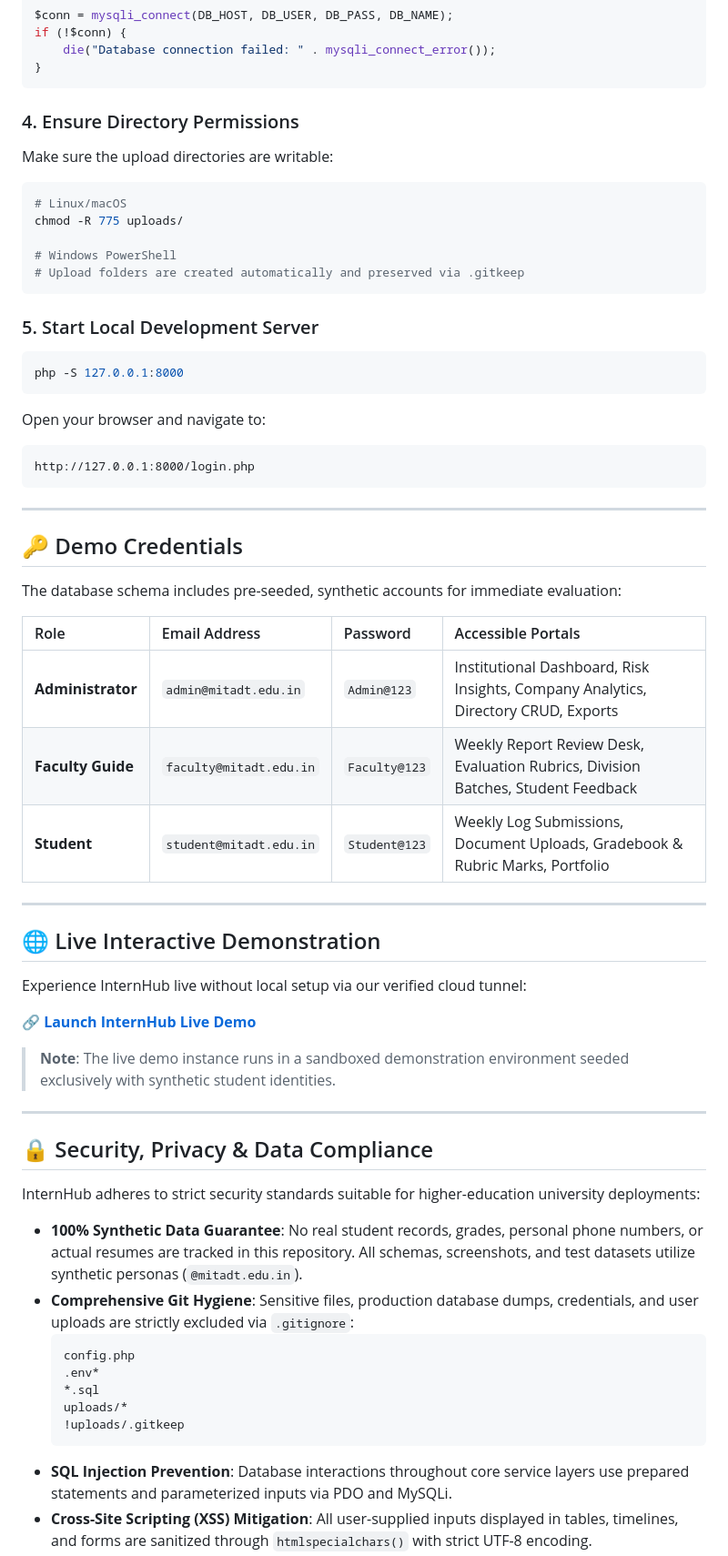
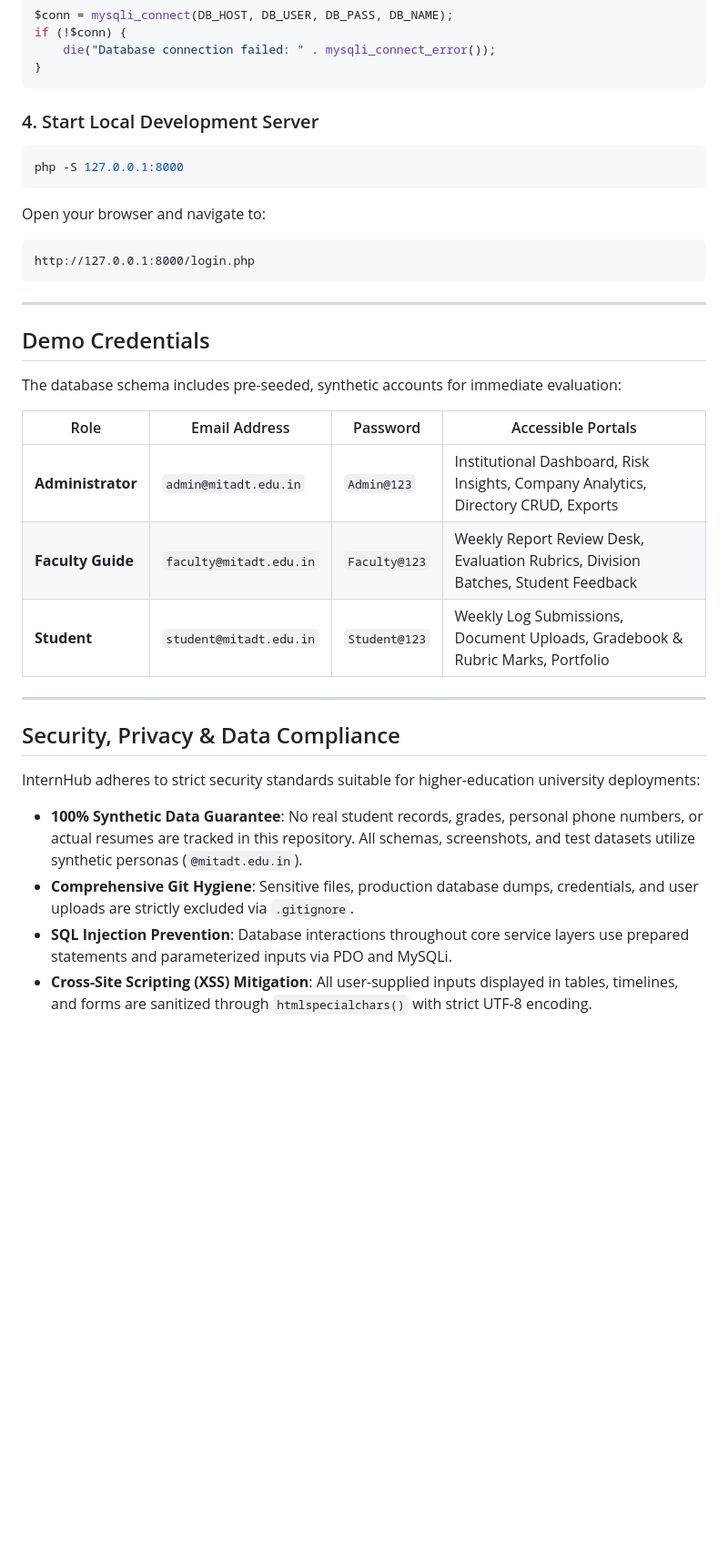
Before and after one commit to Swaraj0160/Internship-Management-System, a Markdown page: README.md, the part around one of its changes. Shown at 91% size. Rendered like a GitHub page; blank space fills up the shorter version.

````diff
--- a/README.md
+++ b/README.md
@@ -252,17 +272,7 @@ if (!$conn) {
 }
 ```
 
-### 4. Ensure Directory Permissions
-Make sure the upload directories are writable:
-```bash
-# Linux/macOS
-chmod -R 775 uploads/
-
-# Windows PowerShell
-# Upload folders are created automatically and preserved via .gitkeep
-```
-
-### 5. Start Local Development Server
+### 4. Start Local Development Server
 ```bash
 php -S 127.0.0.1:8000
 ```
@@ -273,41 +283,24 @@ http://127.0.0.1:8000/login.php
 
 ---
 
-## 🔑 Demo Credentials
+## Demo Credentials
 
 The database schema includes pre-seeded, synthetic accounts for immediate evaluation:
 
 | Role | Email Address | Password | Accessible Portals |
-| :--- | :--- | :--- | :--- |
+|---|---|---|---|
 | **Administrator** | `admin@mitadt.edu.in` | `Admin@123` | Institutional Dashboard, Risk Insights, Company Analytics, Directory CRUD, Exports |
 | **Faculty Guide** | `faculty@mitadt.edu.in` | `Faculty@123` | Weekly Report Review Desk, Evaluation Rubrics, Division Batches, Student Feedback |
 | **Student** | `student@mitadt.edu.in` | `Student@123` | Weekly Log Submissions, Document Uploads, Gradebook & Rubric Marks, Portfolio |
 
 ---
 
-## 🌐 Live Interactive Demonstration
-
-Experience InternHub live without local setup via our verified cloud tunnel:
-
-🔗 **[Launch InternHub Live Demo](https://07e98cca50d8fc.lhr.life/login.php)**
-
-> **Note**: The live demo instance runs in a sandboxed demonstration environment seeded exclusively with synthetic student identities.
-
----
-
-## 🔒 Security, Privacy & Data Compliance
+## Security, Privacy & Data Compliance
 
 InternHub adheres to strict security standards suitable for higher-education university deployments:
 
 - **100% Synthetic Data Guarantee**: No real student records, grades, personal phone numbers, or actual resumes are tracked in this repository. All schemas, screenshots, and test datasets utilize synthetic personas (`@mitadt.edu.in`).
-- **Comprehensive Git Hygiene**: Sensitive files, production database dumps, credentials, and user uploads are strictly excluded via `.gitignore`:
-  ```gitignore
-  config.php
-  .env*
-  *.sql
-  uploads/*
-  !uploads/.gitkeep
-  ```
+- **Comprehensive Git Hygiene**: Sensitive files, production database dumps, credentials, and user uploads are strictly excluded via `.gitignore`.
 - **SQL Injection Prevention**: Database interactions throughout core service layers use prepared statements and parameterized inputs via PDO and MySQLi.
 - **Cross-Site Scripting (XSS) Mitigation**: All user-supplied inputs displayed in tables, timelines, and forms are sanitized through `htmlspecialchars()` with strict UTF-8 encoding.
 - **Session Protection**: Administrative and faculty actions are gated behind strict session role verifications, preventing unauthorized URL traversal.
````
Also changed, not shown: other parts of README.md (+177 -222 lines).
